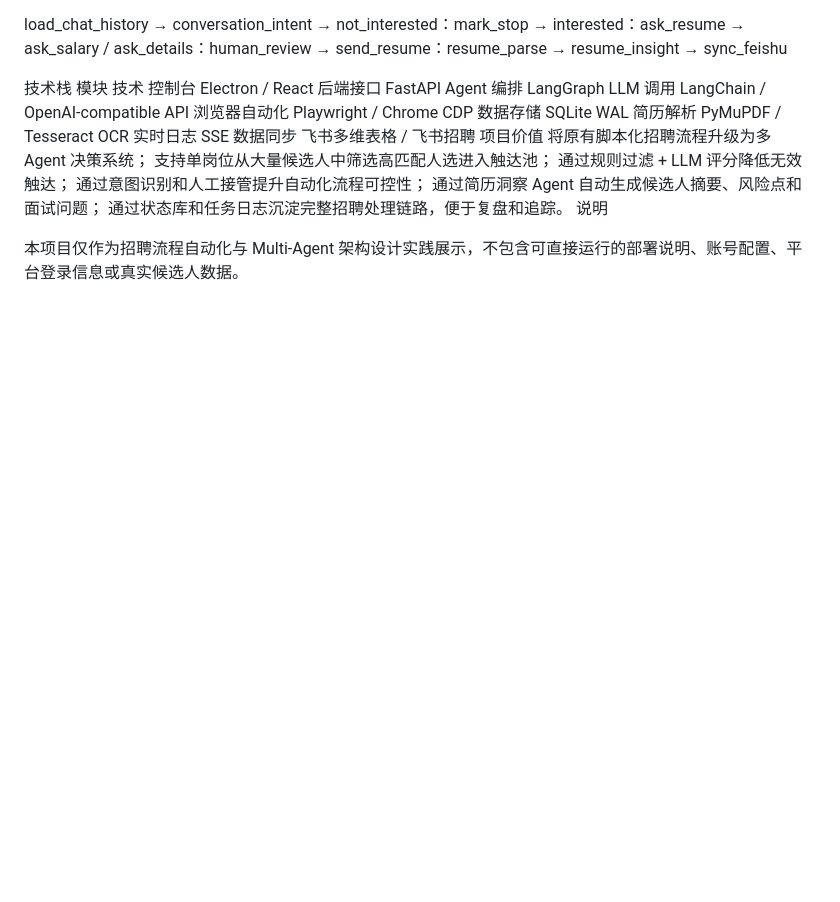
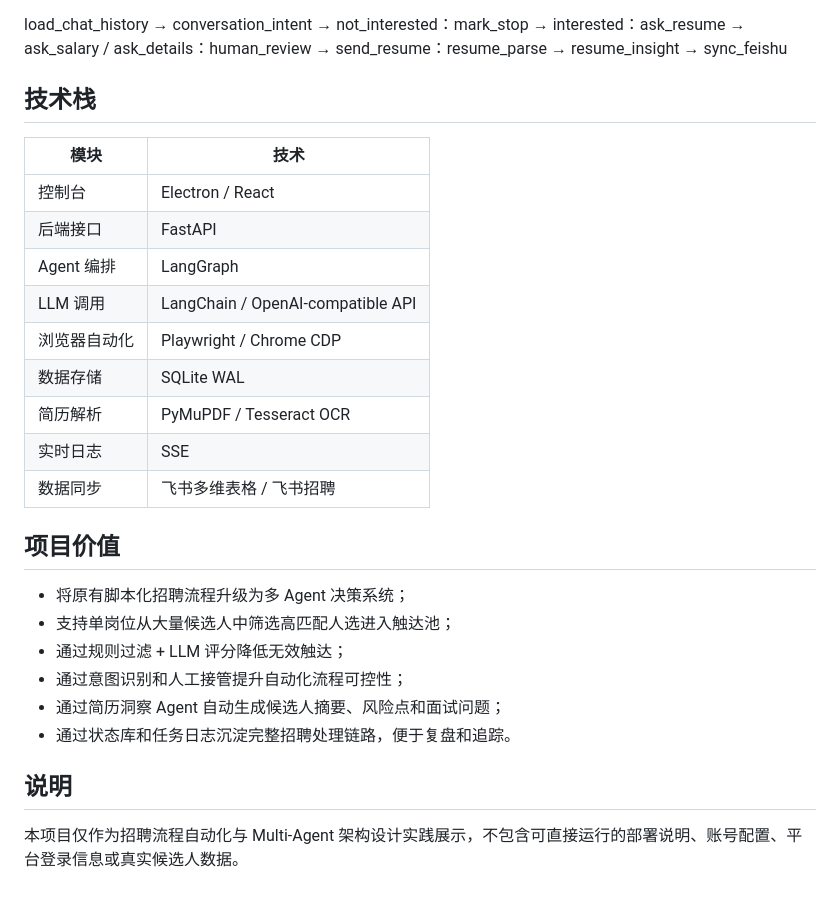
Before and after one commit to nuochen0107/boss-auto-recruiting, a Markdown page: README.md, the part around one of its changes. GitHub-like rendering; blank space fills up the shorter version.

Commit message:
Update README with project details and structure

```diff
--- a/README.md
+++ b/README.md
@@ -77,24 +80,29 @@ load_chat_history
 → resume_insight
 → sync_feishu
 
-技术栈
-模块	技术
-控制台	Electron / React
-后端接口	FastAPI
-Agent 编排	LangGraph
-LLM 调用	LangChain / OpenAI-compatible API
-浏览器自动化	Playwright / Chrome CDP
-数据存储	SQLite WAL
-简历解析	PyMuPDF / Tesseract OCR
-实时日志	SSE
-数据同步	飞书多维表格 / 飞书招聘
-项目价值
-将原有脚本化招聘流程升级为多 Agent 决策系统；
-支持单岗位从大量候选人中筛选高匹配人选进入触达池；
-通过规则过滤 + LLM 评分降低无效触达；
-通过意图识别和人工接管提升自动化流程可控性；
-通过简历洞察 Agent 自动生成候选人摘要、风险点和面试问题；
-通过状态库和任务日志沉淀完整招聘处理链路，便于复盘和追踪。
-说明
+## 技术栈
+
+| 模块       | 技术                                |
+| -------- | --------------------------------- |
+| 控制台      | Electron / React                  |
+| 后端接口     | FastAPI                           |
+| Agent 编排 | LangGraph                         |
+| LLM 调用   | LangChain / OpenAI-compatible API |
+| 浏览器自动化   | Playwright / Chrome CDP           |
+| 数据存储     | SQLite WAL                        |
+| 简历解析     | PyMuPDF / Tesseract OCR           |
+| 实时日志     | SSE                               |
+| 数据同步     | 飞书多维表格 / 飞书招聘                     |
+
+## 项目价值
+
+* 将原有脚本化招聘流程升级为多 Agent 决策系统；
+* 支持单岗位从大量候选人中筛选高匹配人选进入触达池；
+* 通过规则过滤 + LLM 评分降低无效触达；
+* 通过意图识别和人工接管提升自动化流程可控性；
+* 通过简历洞察 Agent 自动生成候选人摘要、风险点和面试问题；
+* 通过状态库和任务日志沉淀完整招聘处理链路，便于复盘和追踪。
+
+## 说明
 
 本项目仅作为招聘流程自动化与 Multi-Agent 架构设计实践展示，不包含可直接运行的部署说明、账号配置、平台登录信息或真实候选人数据。
```
Also changed, not shown: other parts of README.md (+22 -19 lines).
